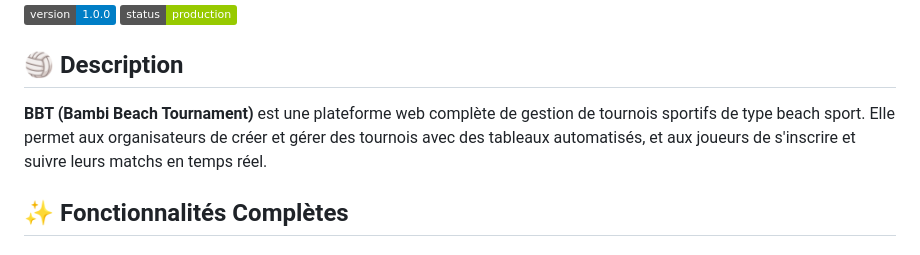
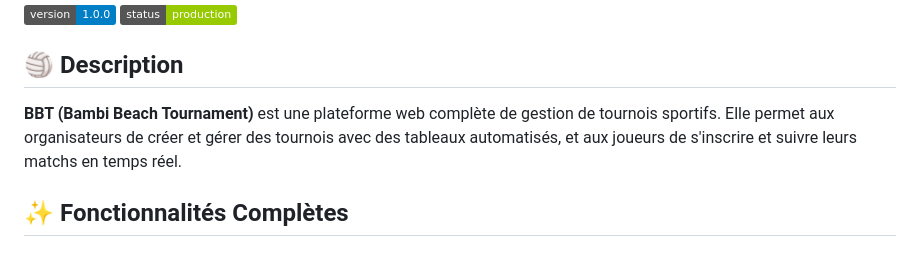
Before and after one commit to Bambirun/Bambi-Beach-Tournament, a Markdown page: README.md, the part around the change. GitHub-like rendering; badges without logos.

```diff
--- a/README.md
+++ b/README.md
@@ -5,7 +5,7 @@
 
 ## 🏐 Description
 
-**BBT (Bambi Beach Tournament)** est une plateforme web complète de gestion de tournois sportifs de type beach sport. Elle permet aux organisateurs de créer et gérer des tournois avec des tableaux automatisés, et aux joueurs de s'inscrire et suivre leurs matchs en temps réel.
+**BBT (Bambi Beach Tournament)** est une plateforme web complète de gestion de tournois sportifs. Elle permet aux organisateurs de créer et gérer des tournois avec des tableaux automatisés, et aux joueurs de s'inscrire et suivre leurs matchs en temps réel.
 
 ## ✨ Fonctionnalités Complètes
 
```
